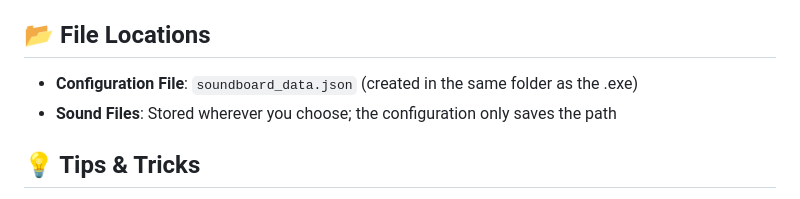
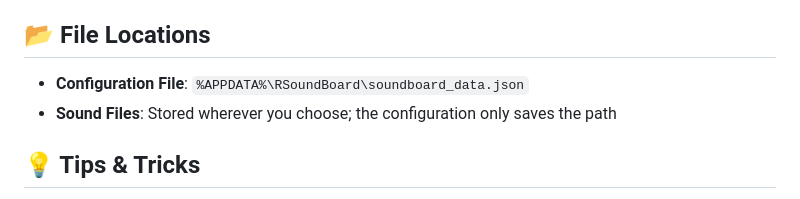
Before and after one commit to Indiana8000/RSoundBoard, a Markdown page: README.md, the part around the change. GitHub-like rendering.

```diff
--- a/README.md
+++ b/README.md
@@ -122,7 +122,7 @@ RSoundBoard has **no authentication** and is designed for use on **trusted local
 
 ## 📂 File Locations
 
-- **Configuration File**: `soundboard_data.json` (created in the same folder as the .exe)
+- **Configuration File**: `%APPDATA%\RSoundBoard\soundboard_data.json`
 - **Sound Files**: Stored wherever you choose; the configuration only saves the path
 
 ## 💡 Tips & Tricks
```
